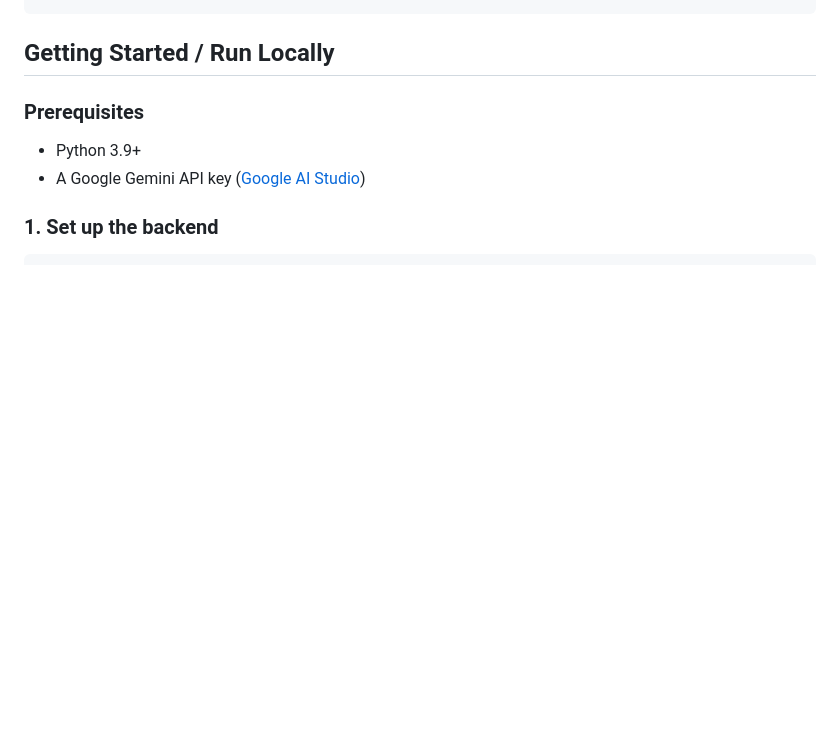
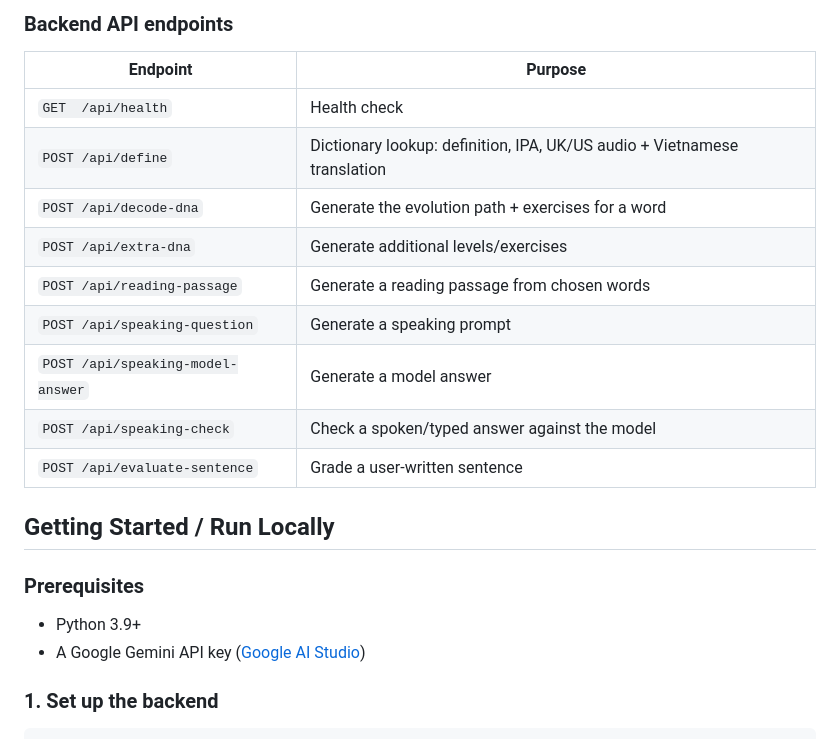
Before and after one commit to haimi612003/Vocabulary-DNA-App, a Markdown page: README.md, the part around one of its changes. GitHub-like rendering; blank space fills up the shorter version.

````diff
--- a/README.md
+++ b/README.md
@@ -33,4 +63,18 @@ Browser (index.html) --HTTP--> Flask backend (backend/app.py) --HTTPS--> Google
 ```
+
+### Backend API endpoints
+
+| Endpoint | Purpose |
+| --- | --- |
+| `GET  /api/health` | Health check |
+| `POST /api/define` | Dictionary lookup: definition, IPA, UK/US audio + Vietnamese translation |
+| `POST /api/decode-dna` | Generate the evolution path + exercises for a word |
+| `POST /api/extra-dna` | Generate additional levels/exercises |
+| `POST /api/reading-passage` | Generate a reading passage from chosen words |
+| `POST /api/speaking-question` | Generate a speaking prompt |
+| `POST /api/speaking-model-answer` | Generate a model answer |
+| `POST /api/speaking-check` | Check a spoken/typed answer against the model |
+| `POST /api/evaluate-sentence` | Grade a user-written sentence |
 
 ## Getting Started / Run Locally
 
````
Also changed, not shown: other parts of README.md (+52 -19 lines), screenshots/homepage.png, screenshots/library.png (added).
